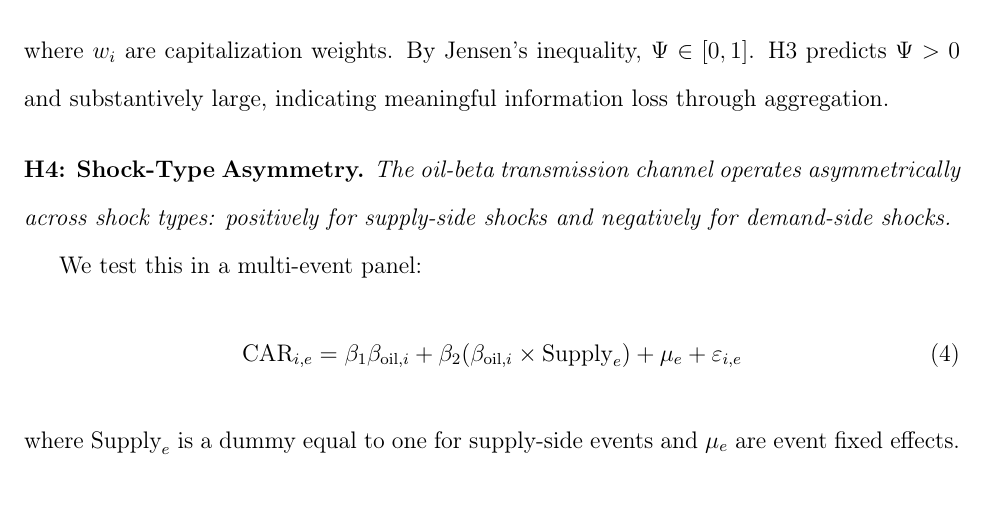
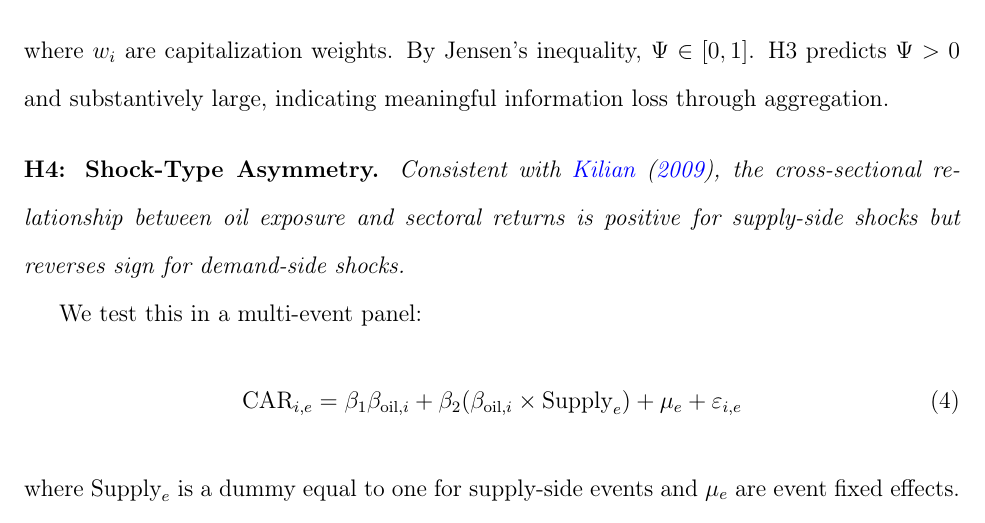
Before and after one commit to ApoorvSaxena0109/paper_2026, a LaTeX paper (paper/main.tex): part of page 7 of 40, cut so that both start at the same text. Compiled offline with pdfLaTeX.

Commit message:
Hedge H4 hypothesis statement per professor's request
Changed from assertive "operates asymmetrically" to
"Consistent with Kilian (2009), the cross-sectional relationship
is positive for supply-side shocks but reverses sign for
demand-side shocks." Now framed as theory-consistent prediction
rather than clean independent test.

https://claude.ai/code/session_014Fej79mjph2t2izXeCCef4

```diff
--- a/paper/main.tex
+++ b/paper/main.tex
@@ -137,7 +137,7 @@ We test this using the Aggregation Masking Index:
 where $w_i$ are capitalization weights. By Jensen's inequality, $\Psi \in [0,1]$. H3 predicts $\Psi > 0$ and substantively large, indicating meaningful information loss through aggregation.
 
 \bigskip
-\noindent\textbf{H4: Shock-Type Asymmetry.} \textit{The oil-beta transmission channel operates asymmetrically across shock types: positively for supply-side shocks and negatively for demand-side shocks.}
+\noindent\textbf{H4: Shock-Type Asymmetry.} \textit{Consistent with \citet{kilian2009not}, the cross-sectional relationship between oil exposure and sectoral returns is positive for supply-side shocks but reverses sign for demand-side shocks.}
 
 We test this in a multi-event panel:
 \begin{equation}
```
